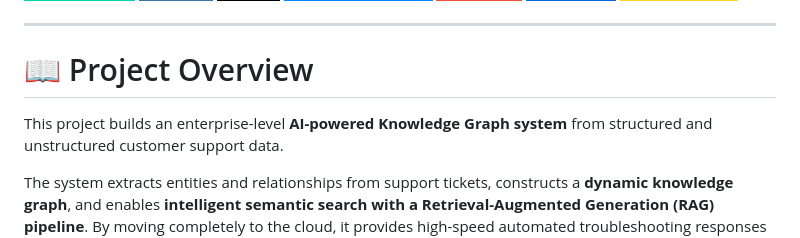
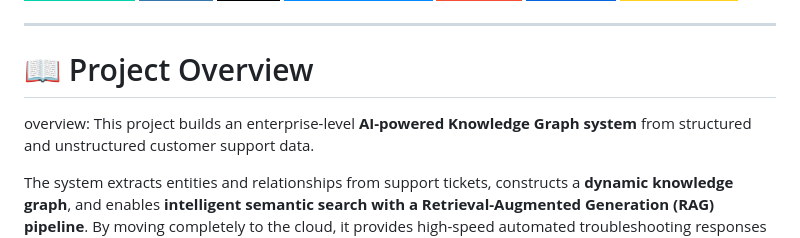
Before and after one commit to punitkumar4871/Agentic-Knowledge-Based-Customer-Support-System, a Markdown page: README.md, the part around the change. GitHub-like rendering; badges without logos.

```diff
--- a/README.md
+++ b/README.md
@@ -12,7 +12,7 @@
 ----
 
 # 📖 Project Overview
-
+overview:
 This project builds an enterprise-level **AI-powered Knowledge Graph system** from structured and unstructured customer support data.
 
 The system extracts entities and relationships from support tickets, constructs a **dynamic knowledge graph**, and enables **intelligent semantic search with a Retrieval-Augmented Generation (RAG) pipeline**. By moving completely to the cloud, it provides high-speed automated troubleshooting responses via an interactive graph dashboard.
```
